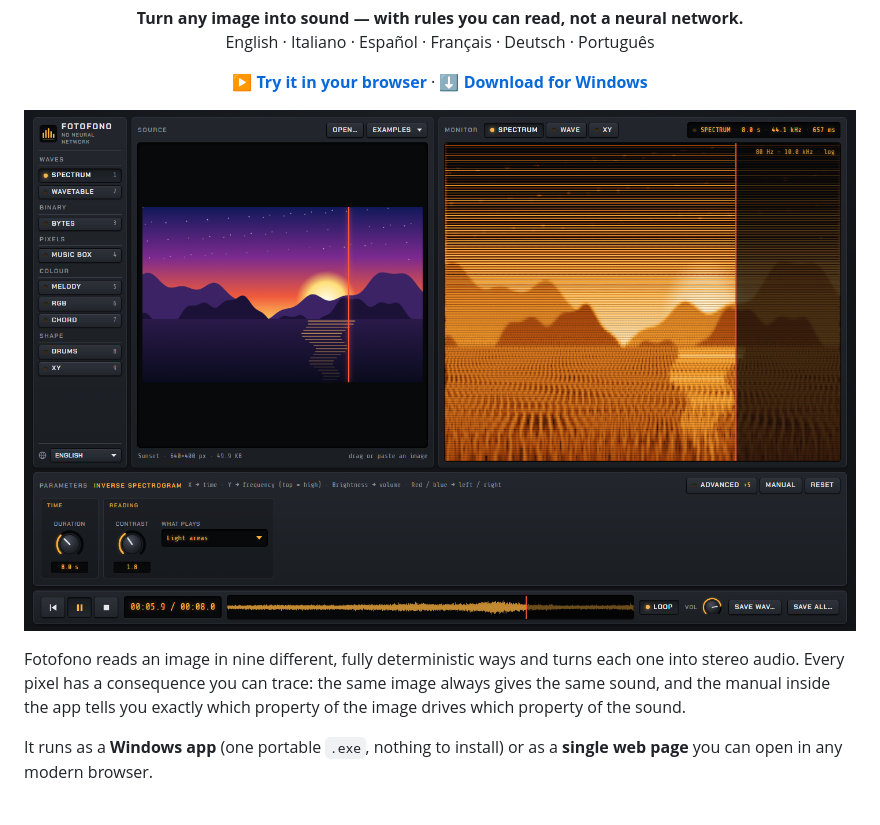
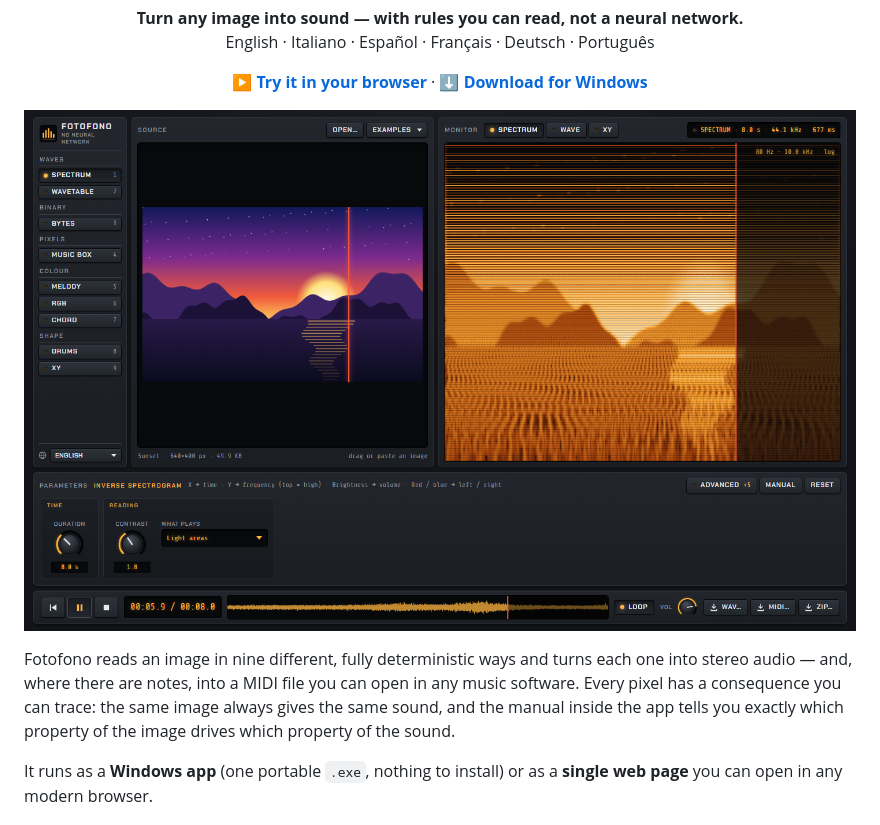
Before and after one commit to RidiConClaudio/fotofono, a Markdown page: README.md, the part around one of its changes. Drawn GitHub-style; pictures changed too: docs/screenshot.png.

```diff
--- a/README.md
+++ b/README.md
@@ -9,7 +9,7 @@ English · Italiano · Español · Français · Deutsch · Português</p>
 
 ![Fotofono playing a sunset as an inverse spectrogram](docs/screenshot.png)
 
-Fotofono reads an image in nine different, fully deterministic ways and turns each one into stereo audio. Every pixel has a consequence you can trace: the same image always gives the same sound, and the manual inside the app tells you exactly which property of the image drives which property of the sound.
+Fotofono reads an image in nine different, fully deterministic ways and turns each one into stereo audio — and, where there are notes, into a MIDI file you can open in any music software. Every pixel has a consequence you can trace: the same image always gives the same sound, and the manual inside the app tells you exactly which property of the image drives which property of the sound.
 
 It runs as a **Windows app** (one portable `.exe`, nothing to install) or as a **single web page** you can open in any modern browser.
 
```
Also changed, not shown: other parts of README.md (+18 -2 lines), docs/screenshot-rgb.png, docs/screenshot-xy.png, 4 other files.
